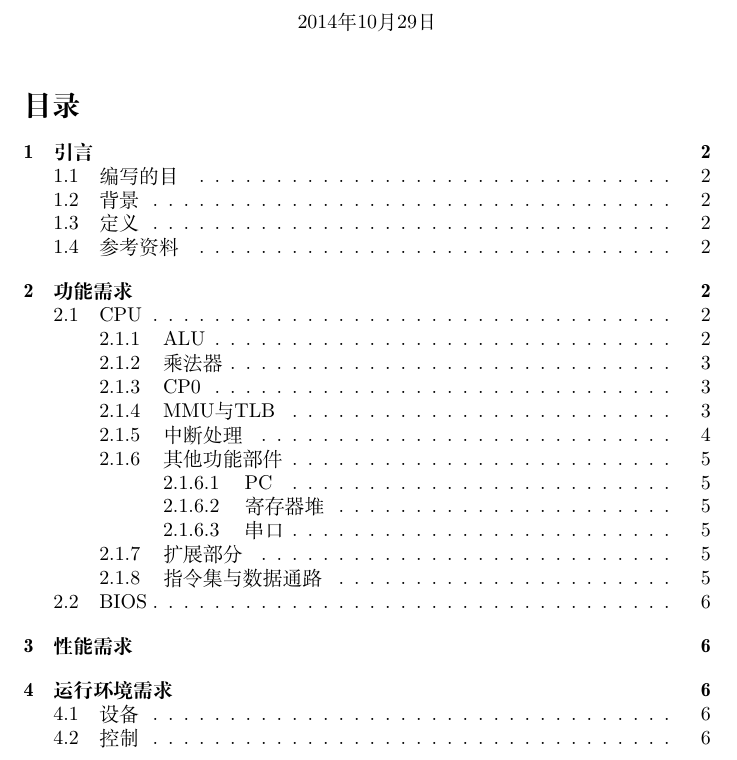
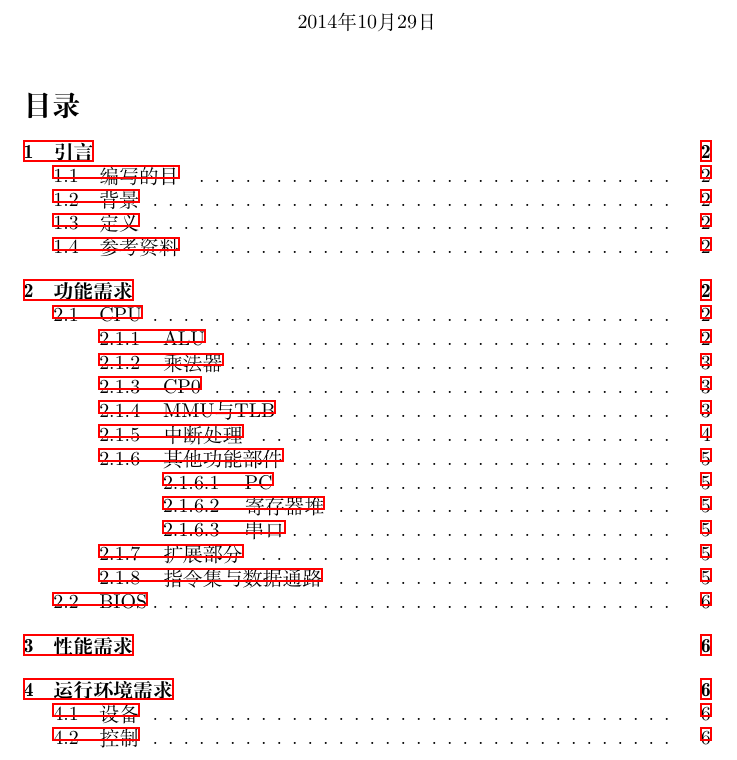
Before and after one commit to JamisHoo/Cache-CPU, a LaTeX document (report/header.tex): part of page 1 of 6, cut so that both start at the same text. Compiled offline with XeLaTeX; a missing font is replaced by an installed copy or a similar font.

Commit message:
add clickable link to TOC

```diff
--- a/report/header.tex
+++ b/report/header.tex
@@ -6,6 +6,14 @@
 \usepackage{enumitem} % Required for customed enum
 \usepackage{url} % Auto line break in URL
 \def\UrlBreaks{\do\[\do\\\do\]\do\^\do\_\do\`\do\.\do\@\do\\\do\/\do\!\do\_\do\|\do\;\do\>\do\]\do\)\do\,\do\?\do\'\do+\do\=\do\#}
+
+\usepackage{hyperref} % add clickable link to contents
+\hypersetup {
+    % colorlinks=true, % make links colored
+    linkcolor=normal, % color TOC links in blue
+    urlcolor=red, % color URLs in red
+    linktoc=all % 'all' will create links for everything in the TOC
+}
 
 % Uncomment the lines below if you wish to use Chinese characters
 \usepackage{fontspec}  % Chinese characters support
```
